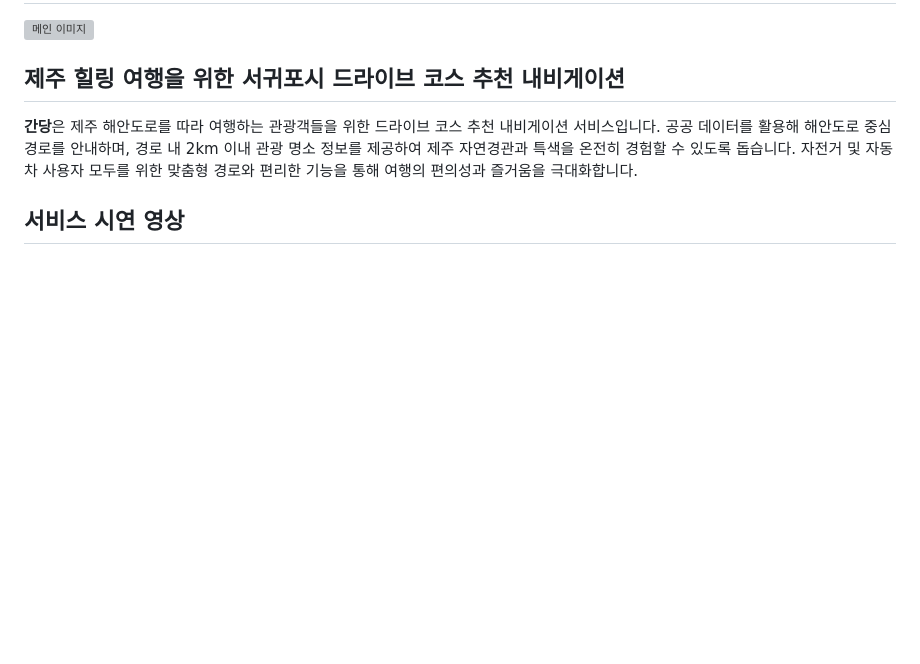
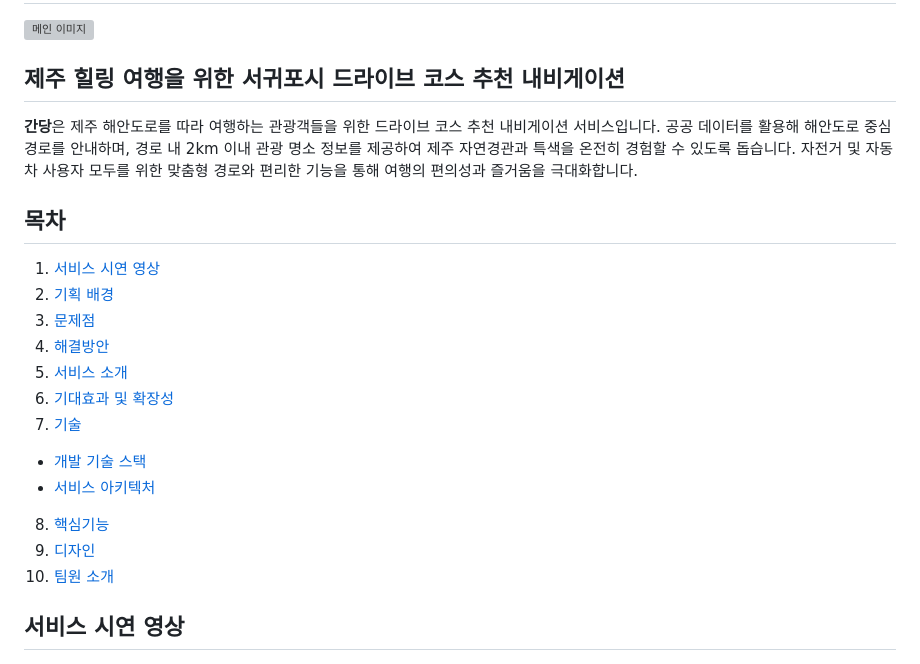
Before and after one commit to Diving-Seagull/gandang, a Markdown page: README.md, the part around the change. Rendered like a GitHub page; blank space fills up the shorter version; grey boxes are pictures that could not be loaded.

Commit message:
docs: README 작성

```diff
--- a/README.md
+++ b/README.md
@@ -3,6 +3,20 @@
 ## 제주 힐링 여행을 위한 서귀포시 드라이브 코스 추천 내비게이션
 
 **간당**은 제주 해안도로를 따라 여행하는 관광객들을 위한 드라이브 코스 추천 내비게이션 서비스입니다. 공공 데이터를 활용해 해안도로 중심 경로를 안내하며, 경로 내 2km 이내 관광 명소 정보를 제공하여 제주 자연경관과 특색을 온전히 경험할 수 있도록 돕습니다. 자전거 및 자동차 사용자 모두를 위한 맞춤형 경로와 편리한 기능을 통해 여행의 편의성과 즐거움을 극대화합니다.
+
+## 목차
+1. [서비스 시연 영상](#서비스-시연-영상)
+2. [기획 배경](#기획-배경)
+3. [문제점](#문제점)
+4. [해결방안](#해결방안)
+5. [서비스 소개](#서비스-소개)
+6. [기대효과 및 확장성](#기대효과-및-확장성)
+7. [기술](#기술)
+  - [개발 기술 스택](#개발-기술-스택)
+  - [서비스 아키텍처](#서비스-아키텍처)
+8. [핵심기능](#핵심기능)
+9. [디자인](#디자인)
+10. [팀원 소개](#팀원-소개)
 
 ## 서비스 시연 영상
 <p align="center">
```
